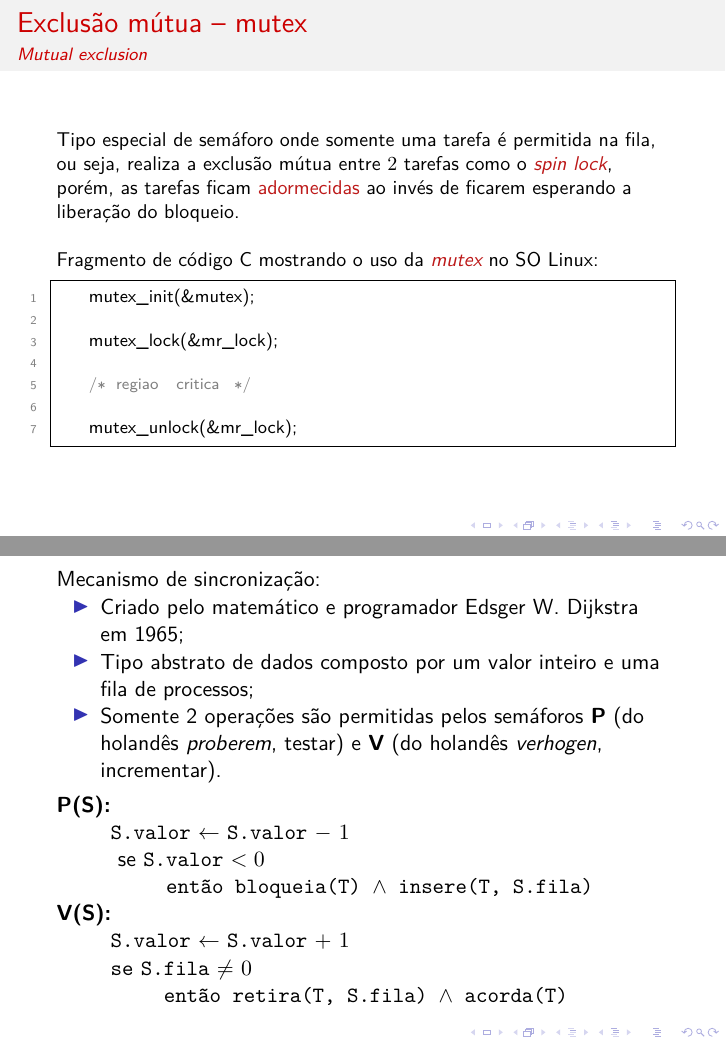
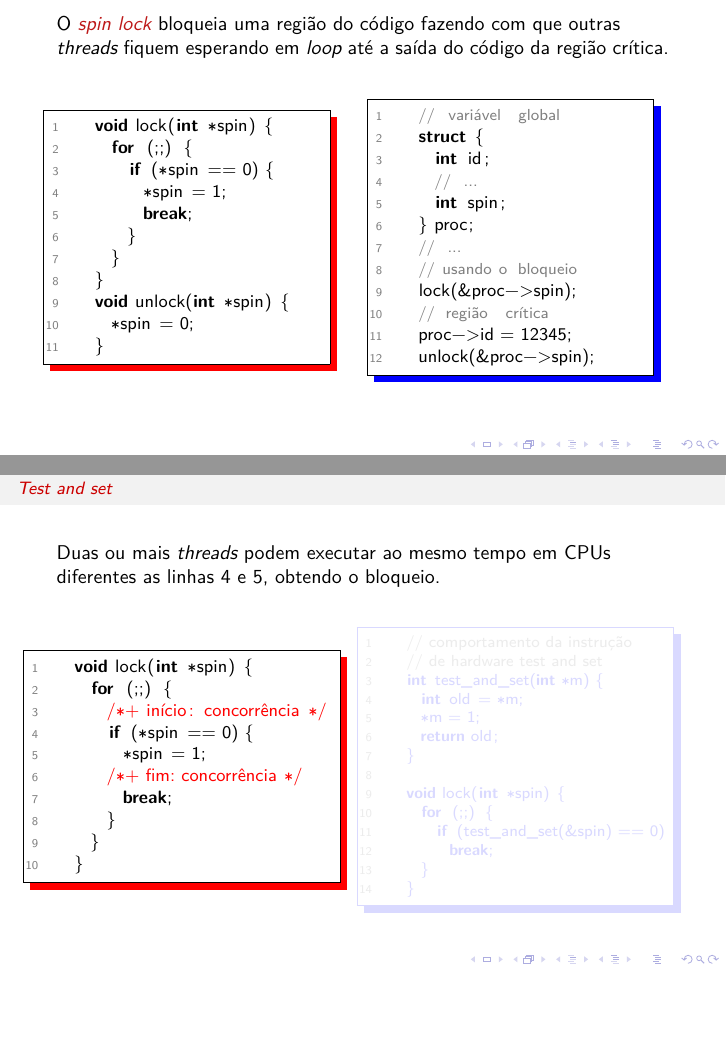
Before and after one commit to aholanda/edu-sistemas-operacionais, a LaTeX document (slides/main.tex, which reads slides/lock.tex): two parts of pages 8 and 9 of 10 before the commit and two parts of pages 8 and 9 of 12 after it, joined at a grey line, cut at the place of the change, the shorter picture padded with empty space. Compiled offline with XeLaTeX.

Commit message:
finish sempahore

```diff
--- a/slides/lock.tex
+++ b/slides/lock.tex
@@ -186,3 +182,4 @@
 
 \lecture{Mecanismos de sincronização}{sync:interface}
 
+\subsection{\insertlecture}
@@ -198,7 +186,42 @@ fiquem esperando até a saída do código da região crítica.\\
 
-Fragmento de código C demonstrando o uso de \alert{\em spin lock} no Linux:
+\begin{frame}[fragile]
+  \frametitle{{\em Spin lock}} \small O \alert{\em spin lock} bloqueia
+  uma região do código fazendo com que outras {\em threads}
+  fiquem esperando em {\em loop} até a saída do código da região crítica.\\
+  \bigskip
 
-  \begin{lstlisting}[language=c,frame=single]
-    DEFINE_SPINLOCK(mr_lock);
-
-    spin_lock(&mr_lock);
+  \begin{columns}
+\begin{column}{.4\textwidth}
+\begin{lstlisting}[framexleftmargin=5mm, frame=shadowbox,
+    rulesepcolor=\color{red}]
+  void lock(int *spin) {
+    for (;;) {
+      if (*spin == 0) {
+        *spin = 1;
+        break;
+      }
+    }
+  }
+  void unlock(int *spin) {
+    *spin = 0;
+  }
+\end{lstlisting}
+\end{column}
+\begin{column}<2>{.4\textwidth}
+  \begin{lstlisting}[framexleftmargin=5mm, frame=shadowbox,
+    rulesepcolor=\color{blue}]
+  // variável global
+  struct {
+    int id;
+    // ...
+    int spin;
+  } proc;
+  // ...
+  // usando o bloqueio
+  lock(&proc->spin);
+  // região crítica
+  proc->id = 12345;
+  unlock(&proc->spin);
+\end{lstlisting}
+\end{column}
+  \end{columns}
@@ -211,2 +228,49 @@ Fragmento de código C demonstrando o uso de \alert{\em spin lock} no Linux:
 \end{frame}
 
+\lstset{morecomment=[s][\color{red}]{/*+}{*/}}
+\begin{frame}[fragile]
+  \frametitle{{\em Spin lock}} \framesubtitle{{\em Test and set}}
+  \small Duas ou mais {\em threads} podem executar ao mesmo tempo em
+  CPUs diferentes as linhas 4 e 5, obtendo o bloqueio.
+  \only<2>{{\color{blue} A solução é usar a instrução de CPU {\tt
+      test and set} que executa as operações 4 e 5 sem interrupção.}}
+
+  \bigskip
+
+  \begin{columns}
+\begin{column}{.45\textwidth}
+\begin{lstlisting}[framexleftmargin=5mm, frame=shadowbox,
+    rulesepcolor=\color{red}]
+  void lock(int *spin) {
+    for (;;) {
+      /*+ início: concorrência */
+      if (*spin == 0) {
+        *spin = 1;
+      /*+ fim: concorrência */
+        break;
+      }
+    }
+  }
+\end{lstlisting}
+\end{column}
+\begin{column}<2>{.45\textwidth}
+\begin{lstlisting}[framexleftmargin=5mm, frame=shadowbox,
+    rulesepcolor=\color{blue},basicstyle={\scriptsize\color{blue}}]
+  // comportamento da instrução
+  // de hardware test and set
+  int test_and_set(int *m) {
+    int old = *m;
+    *m = 1;
+    return old;
+  }
+
+  void lock(int *spin) {
+    for (;;) {
+      if (test_and_set(&spin) == 0)
+        break;
+    }
+  }
+\end{lstlisting}
+\end{column}
+  \end{columns}
+\end{frame}
@@ -212,0 +311 @@ Fragmento de código C demonstrando o uso de \alert{\em spin lock} no Linux:
+  proc->id = 12345;
```
Also changed, not shown: slides/lock.tex (86 more changed lines).
